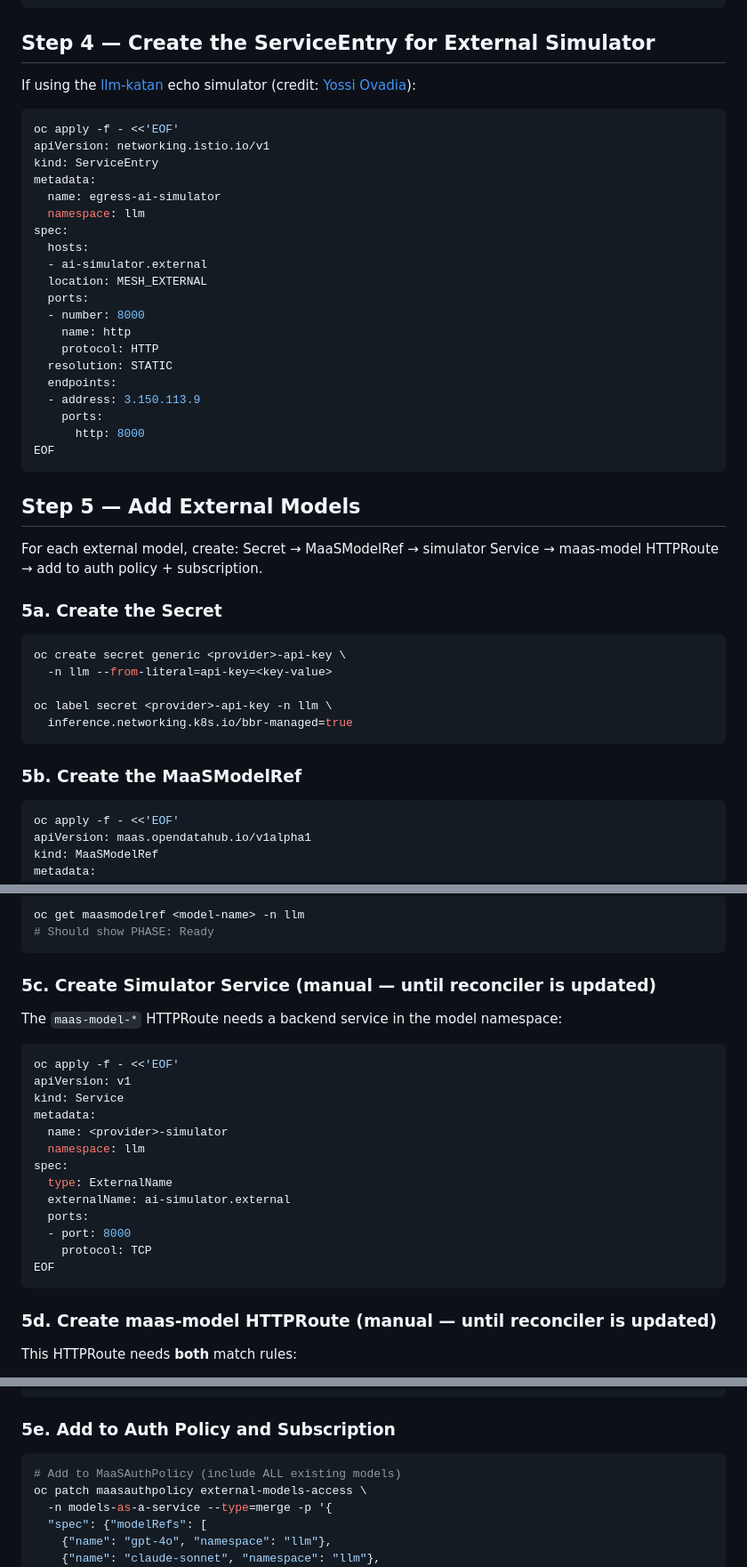
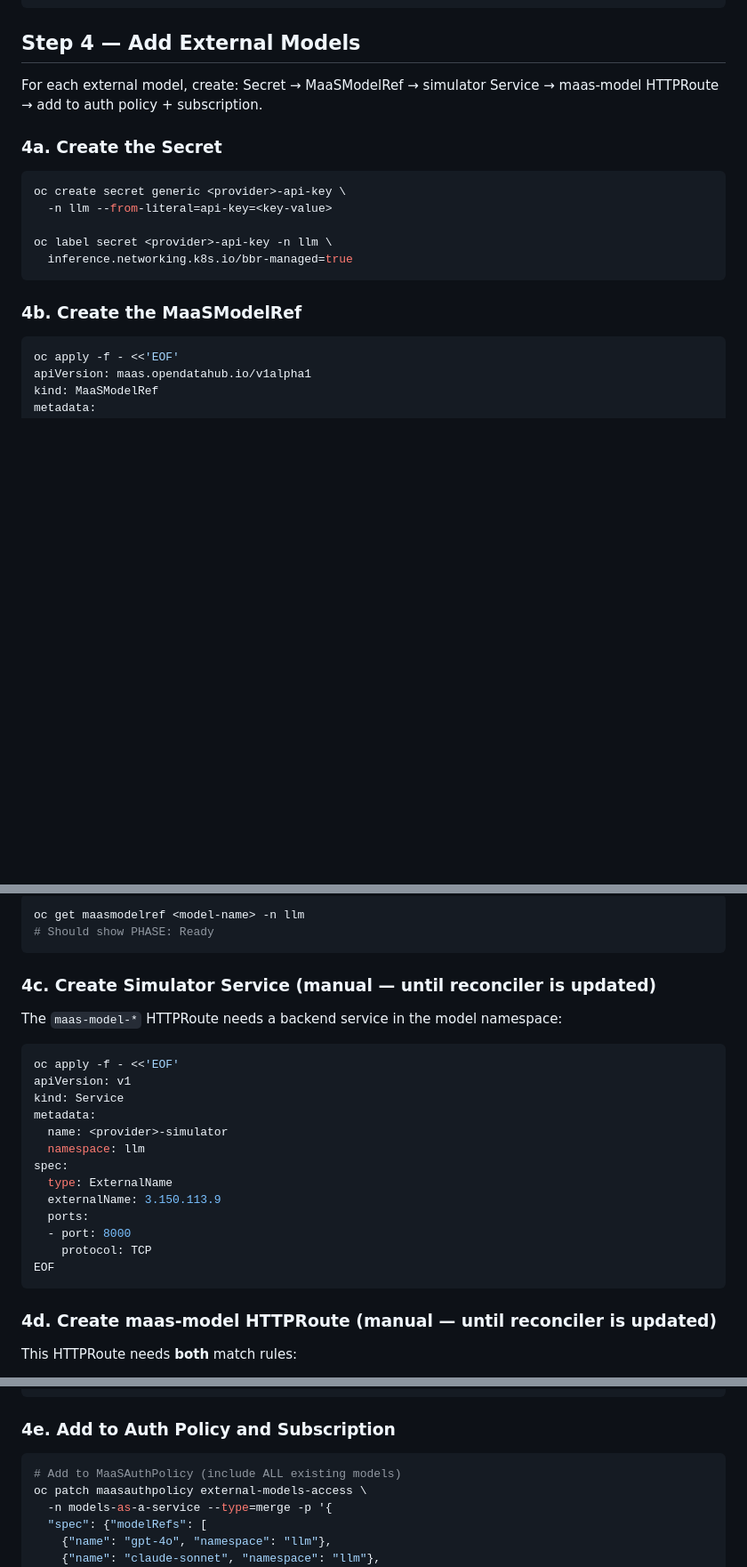
Before and after one commit to noyitz/tools, a Markdown page: guides/maas-external-models-setup.md, 3 parts joined by grey strips. Shown at 89% size. Drawn GitHub-style; blank space fills up the shorter version.

Commit message:
docs: remove redundant ServiceEntry step, renumber, use IP directly

````diff
--- a/guides/maas-external-models-setup.md
+++ b/guides/maas-external-models-setup.md
@@ -174,40 +174,12 @@ spec:
 EOF
 ```
 
-## Step 4 — Create the ServiceEntry for External Simulator
-
-If using the [llm-katan](https://github.com/yossiovadia/llm-katan) echo
-simulator (credit: [Yossi Ovadia](https://github.com/yossiovadia)):
-
-```bash
-oc apply -f - <<'EOF'
-apiVersion: networking.istio.io/v1
-kind: ServiceEntry
-metadata:
-  name: egress-ai-simulator
-  namespace: llm
-spec:
-  hosts:
-  - ai-simulator.external
-  location: MESH_EXTERNAL
-  ports:
-  - number: 8000
-    name: http
-    protocol: HTTP
-  resolution: STATIC
-  endpoints:
-  - address: 3.150.113.9
-    ports:
-      http: 8000
-EOF
-```
-
-## Step 5 — Add External Models
+## Step 4 — Add External Models
 
 For each external model, create: Secret → MaaSModelRef → simulator Service →
 maas-model HTTPRoute → add to auth policy + subscription.
 
-### 5a. Create the Secret
+### 4a. Create the Secret
 
 ```bash
 oc create secret generic <provider>-api-key \
@@ -217,7 +189,7 @@ oc label secret <provider>-api-key -n llm \
   inference.networking.k8s.io/bbr-managed=true
 ```
 
-### 5b. Create the MaaSModelRef
+### 4b. Create the MaaSModelRef
 
 ```bash
 oc apply -f - <<'EOF'
@@ -249,7 +221,7 @@ oc get maasmodelref <model-name> -n llm
 # Should show PHASE: Ready
 ```
 
-### 5c. Create Simulator Service (manual — until reconciler is updated)
+### 4c. Create Simulator Service (manual — until reconciler is updated)
 
 The `maas-model-*` HTTPRoute needs a backend service in the model namespace:
 
@@ -262,14 +234,14 @@ metadata:
   namespace: llm
 spec:
   type: ExternalName
-  externalName: ai-simulator.external
+  externalName: 3.150.113.9
   ports:
   - port: 8000
     protocol: TCP
 EOF
 ```
 
-### 5d. Create maas-model HTTPRoute (manual — until reconciler is updated)
+### 4d. Create maas-model HTTPRoute (manual — until reconciler is updated)
 
 This HTTPRoute needs **both** match rules:
 - **Path-based**: So the Kuadrant Wasm plugin can enforce auth + rate limiting
@@ -313,7 +285,7 @@ spec:
 EOF
 ```
 
-### 5e. Add to Auth Policy and Subscription
+### 4e. Add to Auth Policy and Subscription
 
 ```bash
 # Add to MaaSAuthPolicy (include ALL existing models)
````
Also changed, not shown: other parts of guides/maas-external-models-setup.md (+3 -3 lines).
